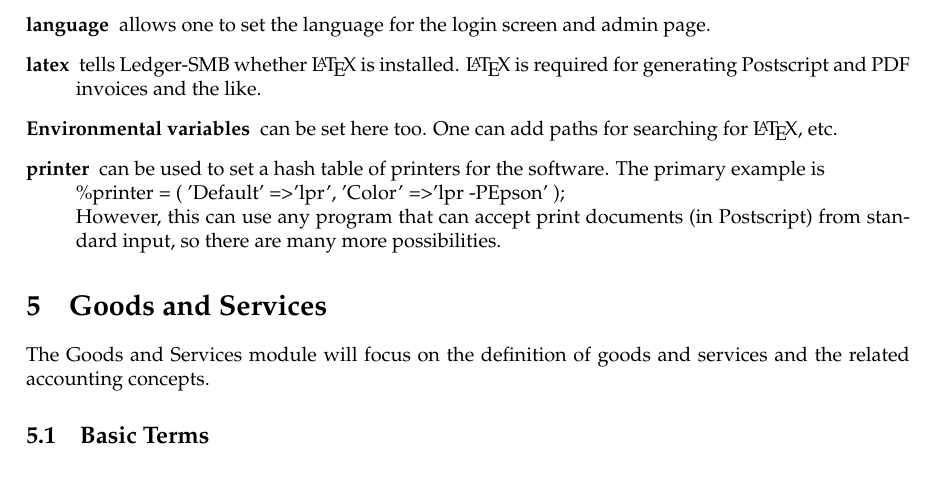
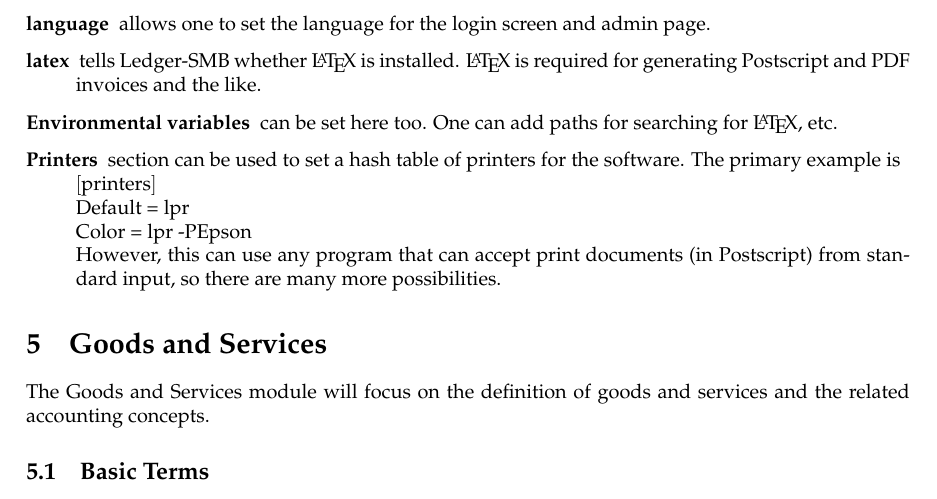
Before and after one commit to Aufin/ledger-smb, a LaTeX document (doc/manual/LedgerSMB-manual.tex): part of page 17 of 59, cut so that both start at the same text. Compiled offline with pdfLaTeX.

Commit message:
Updated printer coverage in manual
git-svn-id: http://ledger-smb.svn.sourceforge.net/svnroot/ledger-smb/trunk@496 4979c152-3d1c-0410-bac9-87ea11338e46

```diff
--- a/doc/manual/LedgerSMB-manual.tex
+++ b/doc/manual/LedgerSMB-manual.tex
@@ -740,10 +740,11 @@ admin page.
 required for generating Postscript and PDF invoices and the like.
 \item[Environmental variables] can be set here too. One
 can add paths for searching for \LaTeX{}, etc.
-\item[printer] can be used to set a hash table of printers for the software.
+\item[Printers] section can be used to set a hash table of printers for the software.
 The primary example is\\
- \%printer = ( 'Default' =\textgreater 'lpr', 'Color' =\textgreater
-'lpr -PEpson' ); \\%TODO check with Seneca on this
+$[$printers$]$\\
+Default = lpr\\
+Color = lpr -PEpson \\%
  However, this can use any program that can accept print documents
 (in Postscript) from standard input, so there are many more possibilities.
 \end{description}
```
Also changed, not shown: doc/LedgerSMB-manual.pdf, 5 other files.
